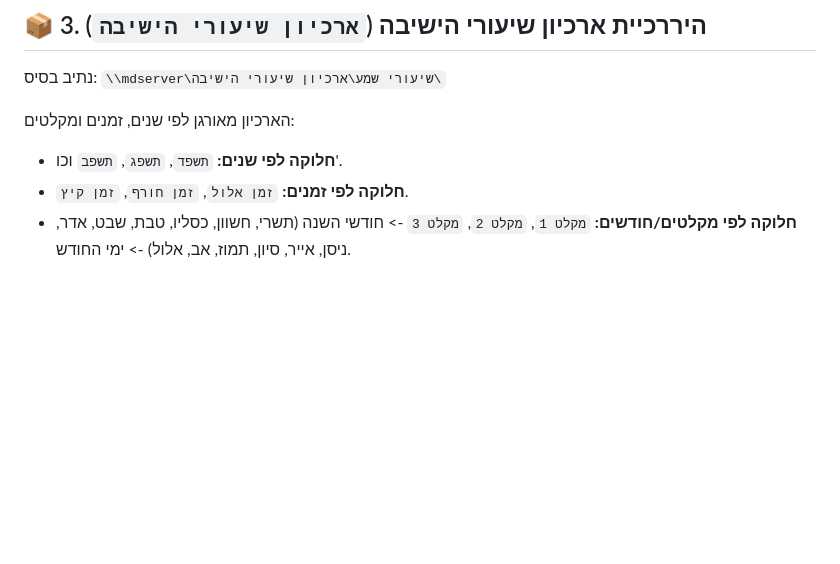
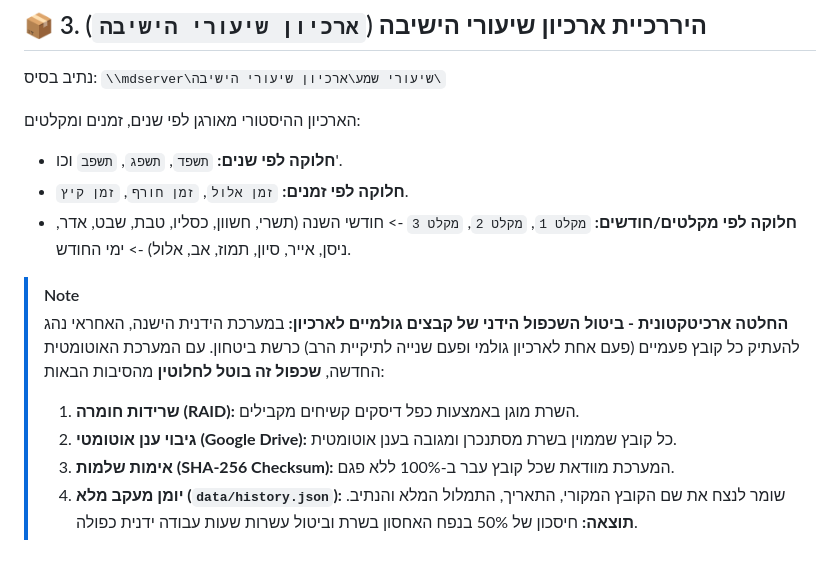
Before and after one commit to amichayfrid-cell/yeshiva-recorder, a Markdown page: SERVER_FOLDER_STRUCTURE.md, the part around the change. GitHub-like rendering; blank space fills up the shorter version.

Commit message:
docs: add architectural decision note regarding obsolete duplicate manual archive

```diff
--- a/SERVER_FOLDER_STRUCTURE.md
+++ b/SERVER_FOLDER_STRUCTURE.md
@@ -136,7 +136,17 @@
 
 נתיב בסיס: `\\mdserver\שיעורי שמע\ארכיון שיעורי הישיבה\`
 
-הארכיון מאורגן לפי שנים, זמנים ומקלטים:
+הארכיון ההיסטורי מאורגן לפי שנים, זמנים ומקלטים:
 * **חלוקה לפי שנים:** `תשפד`, `תשפג`, `תשפב` וכו'.
 * **חלוקה לפי זמנים:** `זמן אלול`, `זמן חורף`, `זמן קיץ`.
 * **חלוקה לפי מקלטים/חודשים:** `מקלט 1`, `מקלט 2`, `מקלט 3` -> חודשי השנה (תשרי, חשוון, כסליו, טבת, שבט, אדר, ניסן, אייר, סיון, תמוז, אב, אלול) -> ימי החודש.
+
+> [!NOTE]
+> **החלטה ארכיטקטונית - ביטול השכפול הידני של קבצים גולמיים לארכיון:**
+> במערכת הידנית הישנה, האחראי נהג להעתיק כל קובץ פעמיים (פעם אחת לארכיון גולמי ופעם שנייה לתיקיית הרב) כרשת ביטחון.
+> עם המערכת האוטומטית החדשה, **שכפול זה בוטל לחלוטין** מהסיבות הבאות:
+> 1. **שרידות חומרה (RAID):** השרת מוגן באמצעות כפל דיסקים קשיחים מקבילים.
+> 2. **גיבוי ענן אוטומטי (Google Drive):** כל קובץ שממוין בשרת מסתנכרן ומגובה בענן אוטומטית.
+> 3. **אימות שלמות (SHA-256 Checksum):** המערכת מוודאת שכל קובץ עבר ב-100% ללא פגם.
+> 4. **יומן מעקב מלא (`data/history.json`):** שומר לנצח את שם הקובץ המקורי, התאריך, התמלול המלא והנתיב.
+> **תוצאה:** חיסכון של 50% בנפח האחסון בשרת וביטול עשרות שעות עבודה ידנית כפולה.
```
Also changed, not shown: PROJECT_STATUS.md (+1 -0 lines).
